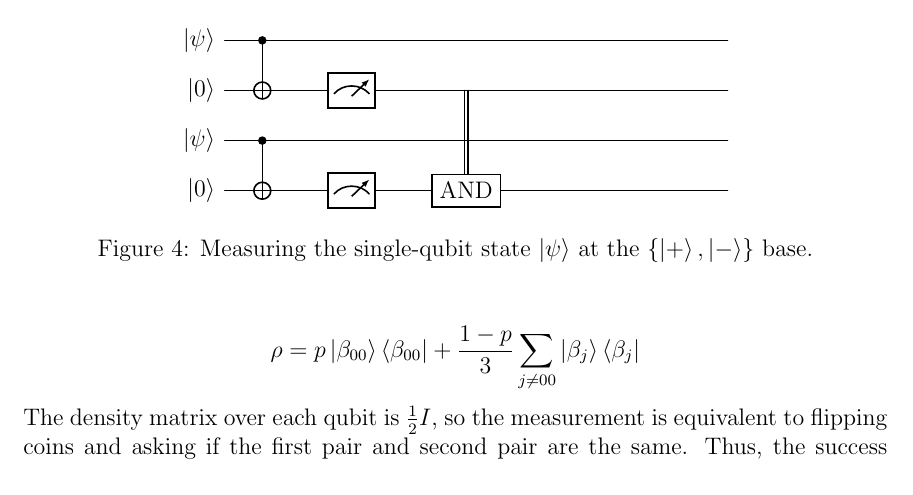
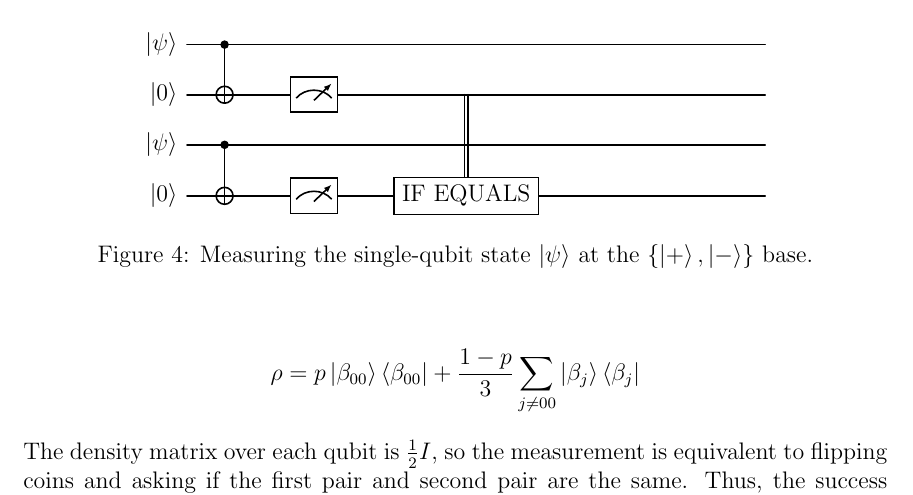
Before and after one commit to dudupo/Intro-to-Quantum-Information-Theory.-, a LaTeX document (Recitations/recitation-2.tex): part of page 6 of 7, cut so that both start at the same text. The pictures show the PDF file pdfs/recitation-2.pdf that the author committed with the source.

Commit message:
compiling -Thu May  8 04:12:22 PM IDT 2025

```diff
--- a/Recitations/recitation-2.tex
+++ b/Recitations/recitation-2.tex
@@ -321,7 +321,7 @@ The process involves multiple copies of a mixed entangled state, which are manip
   \lstick{$\ket{\psi}$} & \ctrl{1} & & & & & & & & & & & & \\
   \lstick{$\ket{0}$} &  \targ{} & &  \meter{} & & \wire[d][2]{c} & & & & & & & &\\
   \lstick{$\ket{\psi}$} & \ctrl{1} & & & & & & & & & & & & \\
-  \lstick{$\ket{0}$} &  \targ{} & &  \meter{} & & \gate{ \text{AND} } & & & & & & & &
+  \lstick{$\ket{0}$} &  \targ{} & &  \meter{} & & \gate{ \text{IF EQUALS} } & & & & & & & &
 \end{quantikz}
      \caption{ Measuring the single-qubit state $\ket{\psi}$ at the $\{\ket{+}, \ket{-} \}$ base. }
 \end{figure}
```
Also changed, not shown: pdfs/recitation-2.pdf.
